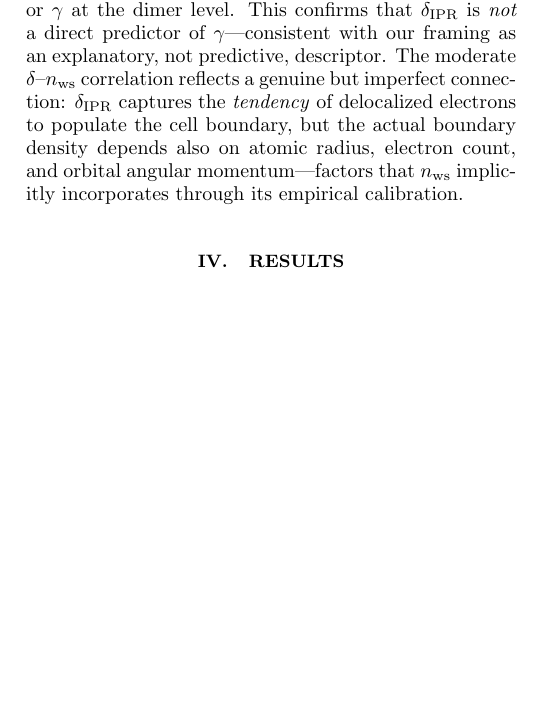
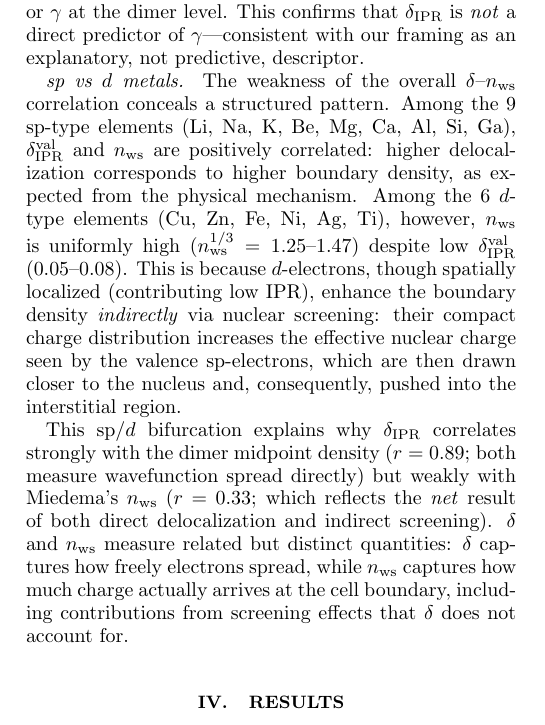
Before and after one commit to miyauchikazuyoshi/sento-optics, a LaTeX paper (drafts/paper2_surface_tension/main.tex): part of one column of page 4 of 10, cut so that both start at the same text, the shorter picture padded with empty space. Compiled offline with pdfLaTeX.

Commit message:
Paper 2: add sp/d bifurcation analysis for delta vs n_ws (EN+JA)
Honest reporting of the n_ws correlation weakness (r=0.20 overall):
- sp metals: delta_val and n_ws positively correlated (as expected)
- d metals: n_ws uniformly high despite low delta (screening effect)
- d-electrons increase boundary density indirectly via nuclear
  screening, not through delocalization
- This explains why delta correlates with midpoint density (r=0.89,
  both measure wavefunction spread) but not with n_ws (r=0.33,
  which includes screening contributions delta cannot capture)
- delta and n_ws measure related but distinct quantities

Co-Authored-By: Claude Opus 4.6 (1M context) <noreply@anthropic.com>

```diff
--- a/drafts/paper2_surface_tension/main.tex
+++ b/drafts/paper2_surface_tension/main.tex
@@ -521,14 +521,37 @@ dimer level.
 This confirms that $\delta_\mathrm{IPR}$ is \emph{not}
 a direct predictor of~$\gamma$---consistent with our
 framing as an explanatory, not predictive, descriptor.
-The moderate $\delta$--$n_\mathrm{ws}$ correlation reflects
-a genuine but imperfect connection:
-$\delta_\mathrm{IPR}$ captures the \emph{tendency} of
-delocalized electrons to populate the cell boundary,
-but the actual boundary density depends also on
-atomic radius, electron count, and orbital angular
-momentum---factors that $n_\mathrm{ws}$ implicitly
-incorporates through its empirical calibration.
+
+\emph{sp vs $d$ metals.}
+The weakness of the overall $\delta$--$n_\mathrm{ws}$ correlation
+conceals a structured pattern.
+Among the 9 sp-type elements (Li, Na, K, Be, Mg, Ca, Al, Si, Ga),
+$\delta_\mathrm{IPR}^\mathrm{val}$ and $n_\mathrm{ws}$ are
+positively correlated: higher delocalization corresponds to
+higher boundary density, as expected from the physical mechanism.
+Among the 6 $d$-type elements (Cu, Zn, Fe, Ni, Ag, Ti),
+however, $n_\mathrm{ws}$ is uniformly high ($n_\mathrm{ws}^{1/3}
+= 1.25$--$1.47$) despite low $\delta_\mathrm{IPR}^\mathrm{val}$
+($0.05$--$0.08$).
+This is because $d$-electrons, though spatially localized
+(contributing low IPR), enhance the boundary density
+\emph{indirectly} via nuclear screening: their compact
+charge distribution increases the effective nuclear charge
+seen by the valence sp-electrons, which are then drawn
+closer to the nucleus and, consequently, pushed into the
+interstitial region.
+
+This sp/$d$ bifurcation explains why $\delta_\mathrm{IPR}$
+correlates strongly with the dimer midpoint density
+($r = 0.89$; both measure wavefunction spread directly)
+but weakly with Miedema's $n_\mathrm{ws}$
+($r = 0.33$; which reflects the \emph{net} result of both
+direct delocalization and indirect screening).
+$\delta$ and $n_\mathrm{ws}$ measure related but distinct
+quantities: $\delta$ captures how freely electrons spread,
+while $n_\mathrm{ws}$ captures how much charge actually
+arrives at the cell boundary, including contributions from
+screening effects that $\delta$ does not account for.
 
 
 % =====================================================================
```
Also changed, not shown: drafts/paper2_surface_tension/main_ja.tex (+27 -7 lines).
